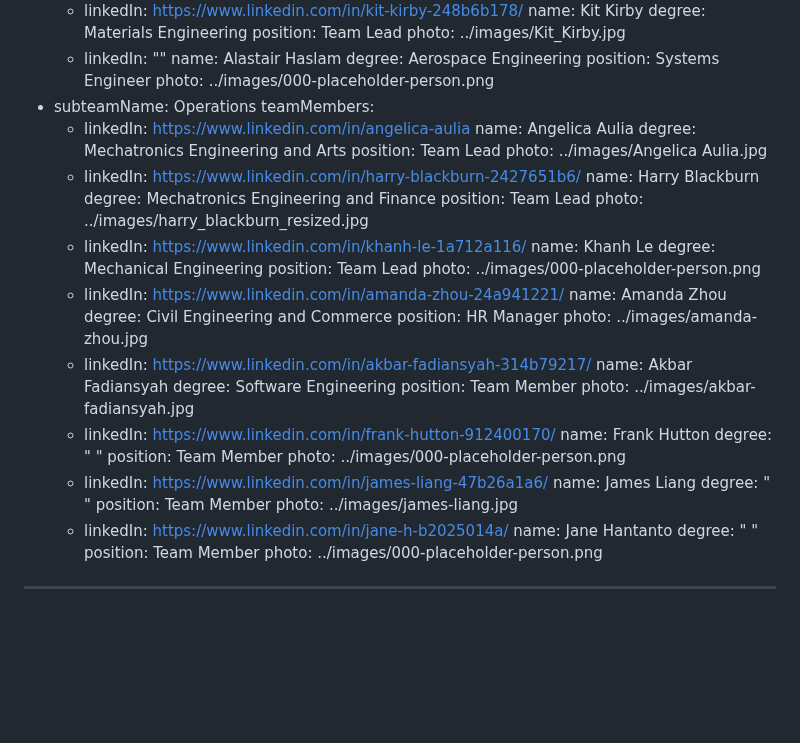
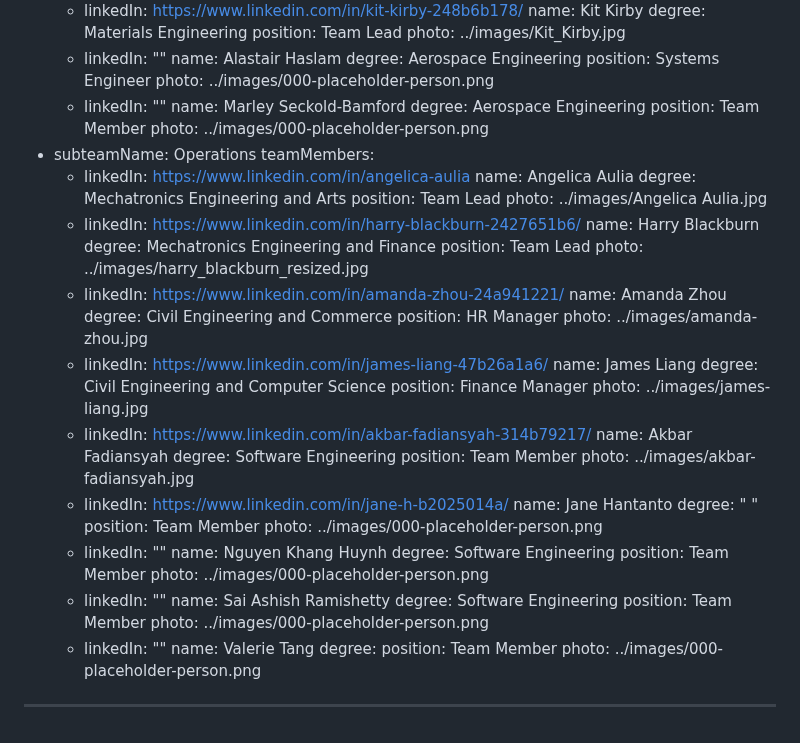
Before and after one commit to monash-human-power/MHP-website, a Markdown page: src/markdown/team.md, the part around the change. Rendered like a GitHub page; blank space fills up the shorter version.

Commit message:
Add trikes in rider dev and ops

```diff
--- a/src/markdown/team.md
+++ b/src/markdown/team.md
@@ -270,6 +270,11 @@ subteam:
         degree: Aerospace Engineering
         position: Systems Engineer
         photo: ../images/000-placeholder-person.png
+      - linkedIn: ""
+        name: Marley Seckold-Bamford
+        degree: Aerospace Engineering
+        position: Team Member
+        photo: ../images/000-placeholder-person.png
   - subteamName: Operations
     teamMembers:
       - linkedIn: https://www.linkedin.com/in/angelica-aulia
@@ -282,34 +287,39 @@ subteam:
         degree: Mechatronics Engineering and Finance
         position: Team Lead
         photo: ../images/harry_blackburn_resized.jpg
-      - linkedIn: https://www.linkedin.com/in/khanh-le-1a712a116/
-        name: Khanh Le
-        degree: Mechanical Engineering
-        position: Team Lead
-        photo: ../images/000-placeholder-person.png
       - linkedIn: https://www.linkedin.com/in/amanda-zhou-24a941221/
         name: Amanda Zhou
         degree: Civil Engineering and Commerce
         position: HR Manager
         photo: ../images/amanda-zhou.jpg
+      - linkedIn: https://www.linkedin.com/in/james-liang-47b26a1a6/
+        name: James Liang
+        degree: Civil Engineering and Computer Science
+        position: Finance Manager
+        photo: ../images/james-liang.jpg
       - linkedIn: https://www.linkedin.com/in/akbar-fadiansyah-314b79217/
         name: Akbar Fadiansyah
         degree: Software Engineering
         position: Team Member
         photo: ../images/akbar-fadiansyah.jpg
-      - linkedIn: https://www.linkedin.com/in/frank-hutton-912400170/
-        name: Frank Hutton
+      - linkedIn: https://www.linkedin.com/in/jane-h-b2025014a/
+        name: Jane Hantanto
         degree: " "
         position: Team Member
         photo: ../images/000-placeholder-person.png
-      - linkedIn: https://www.linkedin.com/in/james-liang-47b26a1a6/
-        name: James Liang
-        degree: " "
+      - linkedIn: ""
+        name: Nguyen Khang Huynh
+        degree: Software Engineering
         position: Team Member
-        photo: ../images/james-liang.jpg
-      - linkedIn: https://www.linkedin.com/in/jane-h-b2025014a/
-        name: Jane Hantanto
-        degree: " "
+        photo: ../images/000-placeholder-person.png
+      - linkedIn: ""
+        name: Sai Ashish Ramishetty
+        degree: Software Engineering
+        position: Team Member
+        photo: ../images/000-placeholder-person.png
+      - linkedIn: ""
+        name: Valerie Tang
+        degree:
         position: Team Member
         photo: ../images/000-placeholder-person.png
 ---
```
